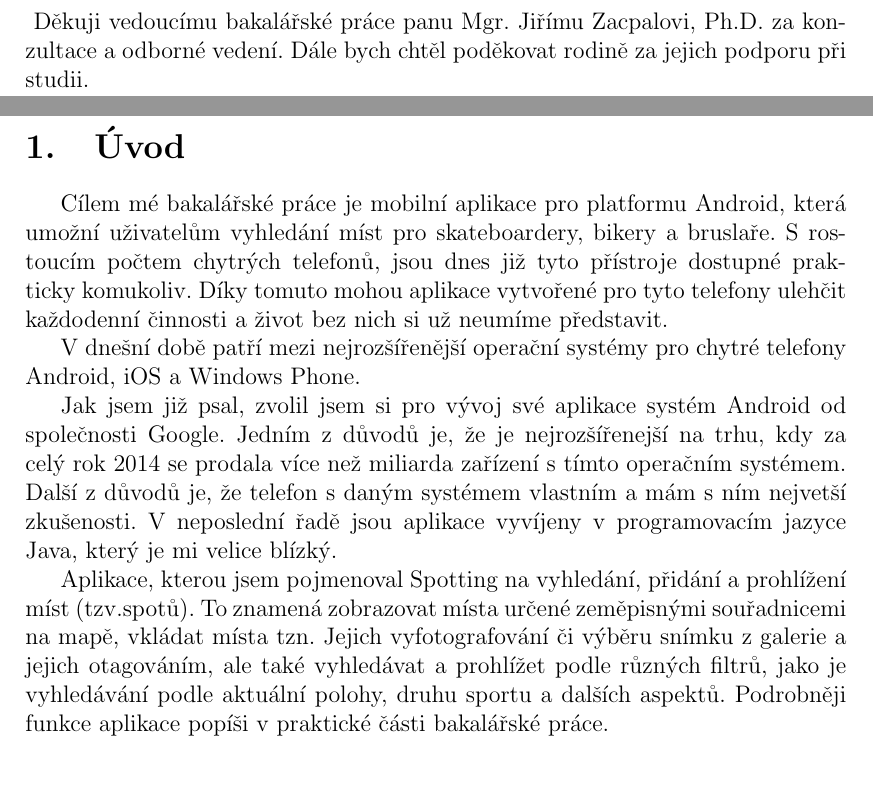
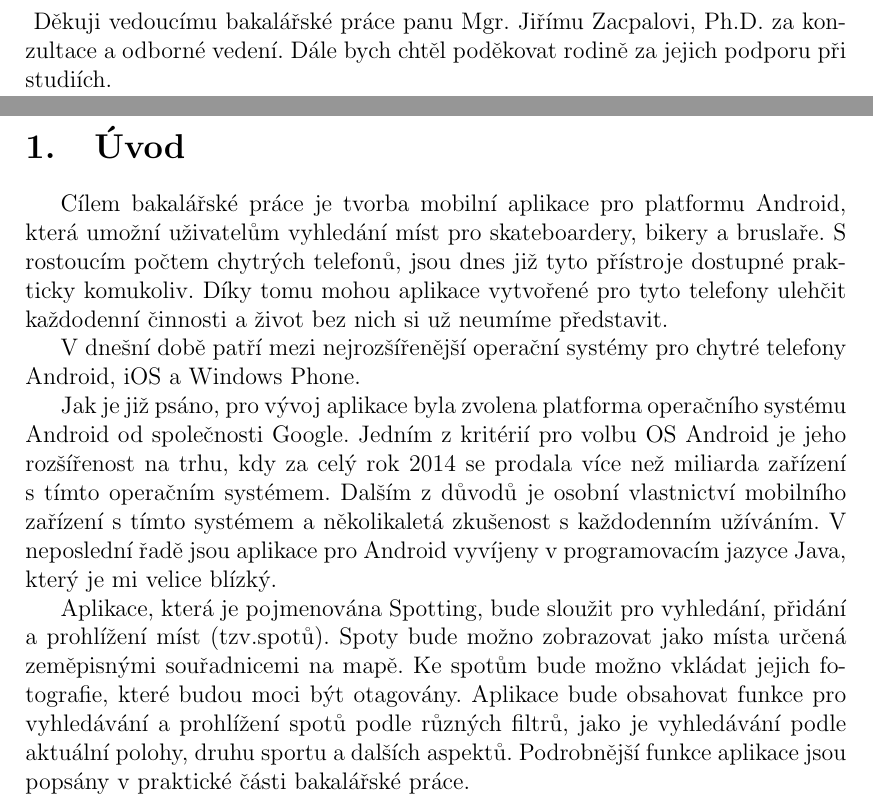
Before and after one commit to sarzwest/spotting-text, a LaTeX document (jiricek.tex): two parts of pages 3 and 6 of 25, joined at a grey line, cut so that both start at the same text, the shorter picture padded with empty space. Compiled offline with pdfLaTeX.

Commit message:
Fixed uvod

```diff
--- a/jiricek.tex
+++ b/jiricek.tex
@@ -12,11 +12,15 @@
 \docinfo{Milan Jiříček}{Aplikace Spotting pro OS Android}
 
 \annotation{
-	Práce se zabývá vývojem aplikace pro systém Android, která umožní uživatelům vyhledání míst pro skateboardery, bikery a bruslaře. Pomocí ní můžeme vkládat fotky tzv. spotů a skateparků a tato místa vyhledávat a prohlížet podle různých filtrů, jako je vyhledávání podle aktuální polohy, druhu sportu a dalších aspektů. Aplikace dále umožňuje zobrazení vybraných míst na mapě a je zveřejněna pomocí služby Google Play.
+	Práce se zabývá vývojem aplikace pro systém Android, která umožní uživatelům
+	vyhledání míst pro skateboardery, bikery a bruslaře. Pomocí ní lze vkládat
+	fotky tzv. spotů a skateparků a tato místa vyhledávat a prohlížet podle různých filtrů, jako je vyhledávání podle aktuální polohy, druhu sportu a dalších aspektů. Aplikace dále umožňuje zobrazení vybraných míst na mapě a je zveřejněna pomocí služby Google Play.
 }
 
 \thanks{
-Děkuji vedoucímu bakalářské práce panu Mgr. Jiřímu Zacpalovi, Ph.D. za konzultace a odborné vedení. Dále bych chtěl poděkovat rodině za jejich podporu při studii.
+Děkuji vedoucímu bakalářské práce panu Mgr. Jiřímu Zacpalovi, Ph.D. za
+konzultace a odborné vedení. Dále bych chtěl poděkovat rodině za jejich podporu
+při studiích.
 }
 
 \makeindex
@@ -27,13 +31,28 @@ Děkuji vedoucímu bakalářské práce panu Mgr. Jiřímu Zacpalovi, Ph.D. za k
 \newpage
 
 \section{Úvod}
-Cílem mé bakalářské práce je mobilní aplikace pro platformu Android, která umožní uživatelům vyhledání míst pro skateboardery, bikery a bruslaře. S rostoucím počtem chytrých telefonů, jsou dnes již tyto přístroje dostupné prakticky komukoliv. Díky tomuto mohou aplikace vytvořené pro tyto telefony ulehčit každodenní činnosti a život bez nich si už neumíme představit.
+Cílem bakalářské práce je tvorba mobilní aplikace pro platformu Android, která
+umožní uživatelům vyhledání míst pro skateboardery, bikery a bruslaře. S rostoucím počtem chytrých telefonů, jsou dnes již tyto přístroje dostupné prakticky komukoliv. Díky tomu mohou aplikace vytvořené pro tyto telefony ulehčit každodenní činnosti a život bez nich si už neumíme představit.
 
 V dnešní době patří mezi nejrozšířenější operační systémy pro chytré telefony Android, iOS a Windows Phone.
 
-Jak jsem již psal, zvolil jsem si pro vývoj své aplikace systém Android od společnosti Google. Jedním z důvodů je, že je nejrozšířenejší na trhu, kdy za celý rok 2014 se prodala více než miliarda zařízení s tímto operačním systémem. Další z důvodů je, že telefon s daným systémem vlastním a mám s ním nejvetší zkušenosti. V neposlední řadě jsou aplikace vyvíjeny v programovacím jazyce Java, který je mi velice blízký.
+Jak je již psáno, pro vývoj aplikace byla zvolena platforma operačního systému
+Android od společnosti Google. Jedním z kritérií pro volbu OS Android je jeho
+rozšířenost na trhu, kdy za celý rok 2014 se prodala více
+než miliarda zařízení s tímto operačním systémem. Dalším z důvodů je osobní
+vlastnictví mobilního zařízení s tímto systémem a několikaletá
+zkušenost s každodenním užíváním.
+V neposlední řadě jsou aplikace pro Android vyvíjeny v programovacím jazyce
+Java, který je mi velice blízký.
 
-Aplikace, kterou jsem pojmenoval Spotting na vyhledání, přidání a prohlížení míst (tzv.spotů). To znamená zobrazovat místa určené zeměpisnými souřadnicemi na mapě, vkládat místa tzn. Jejich vyfotografování či výběru snímku z galerie a jejich otagováním, ale také vyhledávat a prohlížet podle různých filtrů, jako je vyhledávání podle aktuální polohy, druhu sportu a dalších aspektů. Podrobněji funkce aplikace popíši v praktické části bakalářské práce.
+Aplikace, která je pojmenována Spotting, bude sloužit pro vyhledání, přidání a
+prohlížení míst (tzv.spotů). Spoty bude možno zobrazovat jako místa určená
+zeměpisnými souřadnicemi na mapě. Ke spotům bude možno vkládat jejich
+fotografie, které budou moci být otagovány. Aplikace bude obsahovat funkce
+pro vyhledávání a prohlížení spotů  podle různých
+filtrů, jako je vyhledávání podle aktuální polohy, druhu sportu a dalších aspektů.
+Podrobnější funkce aplikace jsou popsány v praktické části bakalářské
+práce.
 \newpage
 
 \section{Platforma Android}
```
